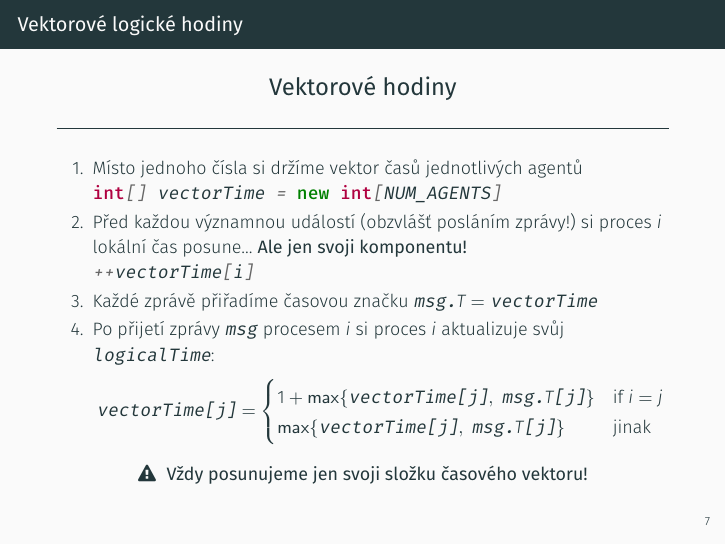
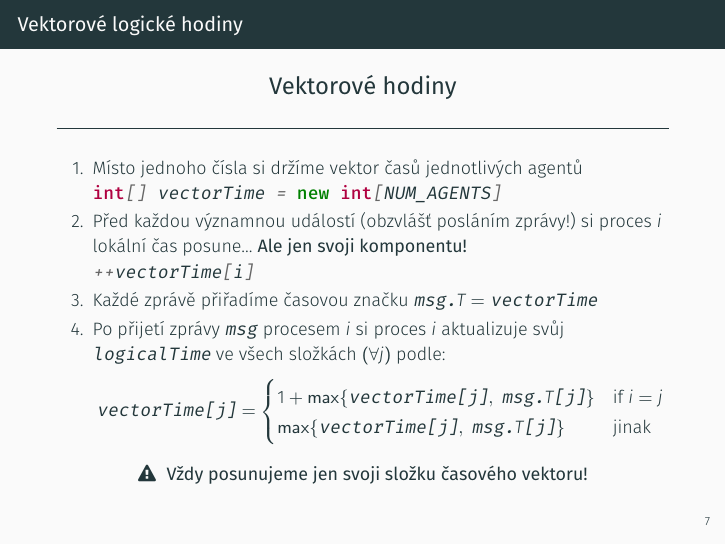
Before and after one commit to aicenter/PDV-tutorials, LaTeX slides (11.tex): page 31 of 87. Compiled offline with XeLaTeX; a missing font is replaced by an installed copy or a similar font.

Commit message:
Improved wording

```diff
--- a/11.tex
+++ b/11.tex
@@ -226,7 +226,7 @@
   	\pause\item Před každou významnou událostí (obzvlášť posláním zprávy!) si proces $i$ lokální čas posune... \textbf{Ale jen svoji komponentu!} \\
   				\mintinline{java}{++vectorTime[i]}
   	\pause\item Každé zprávě přiřadíme časovou značku $\texttt{msg.}T = \texttt{vectorTime}$
-  	\pause\item Po přijetí zprávy \texttt{msg} procesem $i$ si proces $i$ aktualizuje svůj \texttt{logicalTime}:
+  	\pause\item Po přijetí zprávy \texttt{msg} procesem $i$ si proces $i$ aktualizuje svůj \texttt{logicalTime} ve všech složkách $(\forall j)$ podle:
   				\[ \texttt{vectorTime[j]} = \begin{cases}
   				      1 + \max \lbrace \texttt{vectorTime[j]},\ \texttt{msg.}T\texttt{[j]} \rbrace & \text{if } i = j \\
   				      \max \lbrace \texttt{vectorTime[j]},\ \texttt{msg.}T\texttt{[j]} \rbrace & \text{jinak}
```
